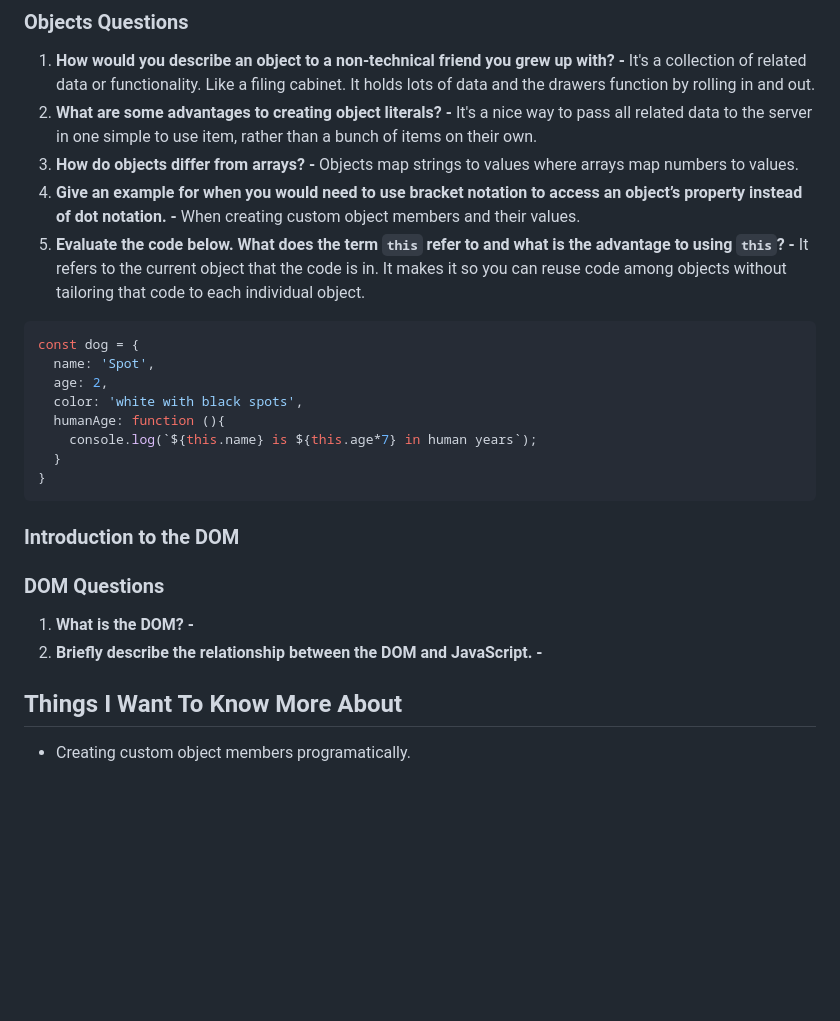
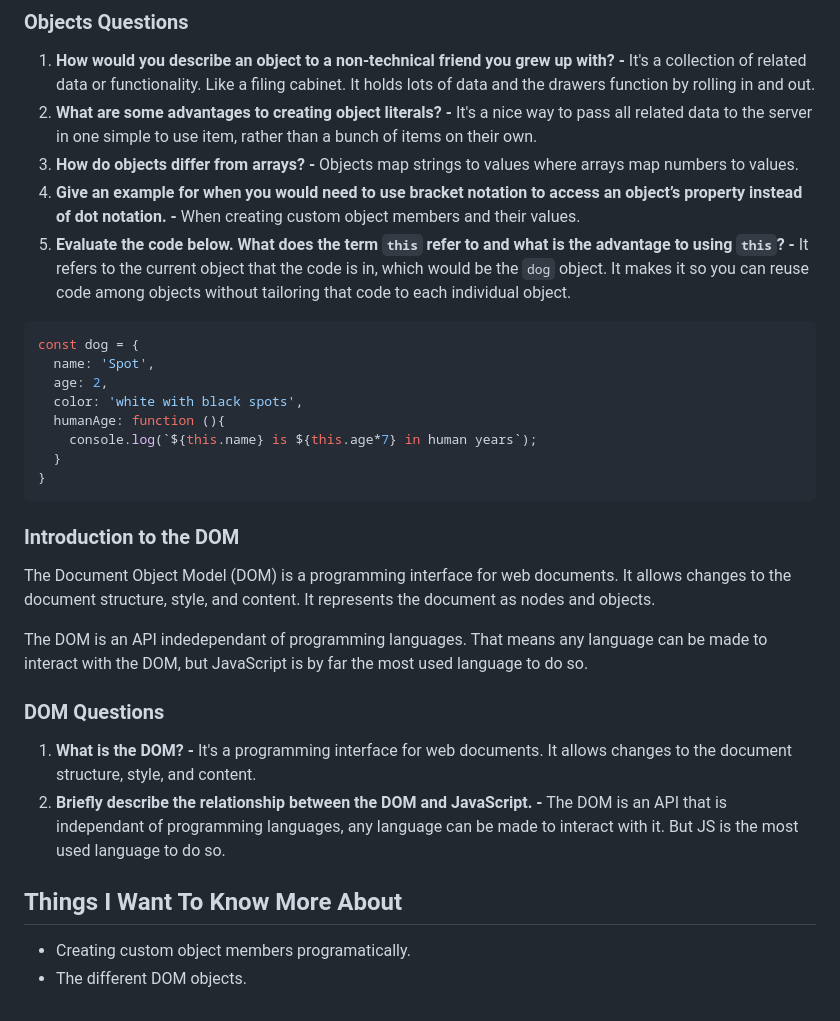
Before and after one commit to tehbillis/reading-notes, a Markdown page: 201/class-06.md, the part around the change. Drawn GitHub-style; blank space fills up the shorter version.

Commit message:
Add DOM notes

````diff
--- a/201/class-06.md
+++ b/201/class-06.md
@@ -103,7 +103,7 @@ const will = new Person("Will");
 2. **What are some advantages to creating object literals? -** It's a nice way to pass all related data to the server in one simple to use item, rather than a bunch of items on their own.
 3. **How do objects differ from arrays? -** Objects map strings to values where arrays map numbers to values.
 4. **Give an example for when you would need to use bracket notation to access an object’s property instead of dot notation. -** When creating custom object members and their values.
-5. **Evaluate the code below. What does the term `this` refer to and what is the advantage to using `this`? -** It refers to the current object that the code is in. It makes it so you can reuse code among objects without tailoring that code to each individual object.
+5. **Evaluate the code below. What does the term `this` refer to and what is the advantage to using `this`? -** It refers to the current object that the code is in, which would be the `dog` object. It makes it so you can reuse code among objects without tailoring that code to each individual object.
 
 ```javascript
 const dog = {
@@ -118,11 +118,16 @@ const dog = {
 
 ### Introduction to the DOM
 
+The Document Object Model (DOM) is a programming interface for web documents. It allows changes to the document structure, style, and content. It represents the document as nodes and objects.
+
+The DOM is an API indedependant of programming languages. That means any language can be made to interact with the DOM, but JavaScript is by far the most used language to do so.
+
 ### DOM Questions
 
-1. **What is the DOM? -**
-2. **Briefly describe the relationship between the DOM and JavaScript. -**
+1. **What is the DOM? -** It's a programming interface for web documents. It allows changes to the document structure, style, and content.
+2. **Briefly describe the relationship between the DOM and JavaScript. -** The DOM is an API that is independant of programming languages, any language can be made to interact with it. But JS is the most used language to do so.
 
 ## Things I Want To Know More About
 
 * Creating custom object members programatically.
+* The different DOM objects.
````
